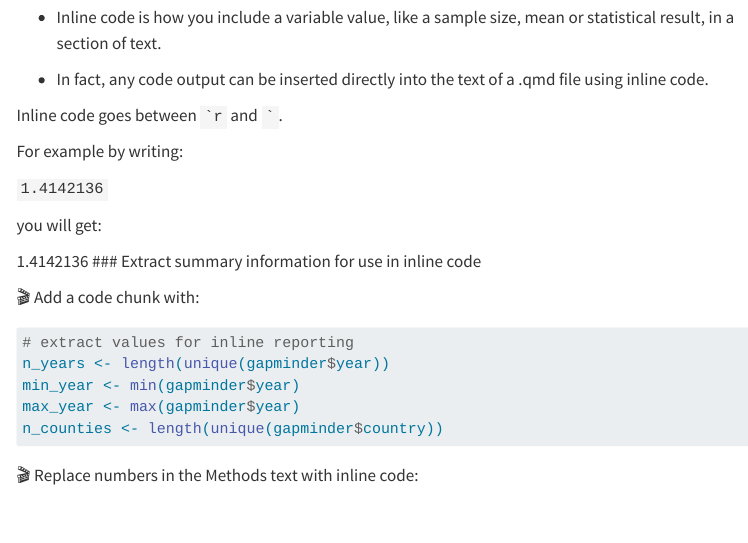
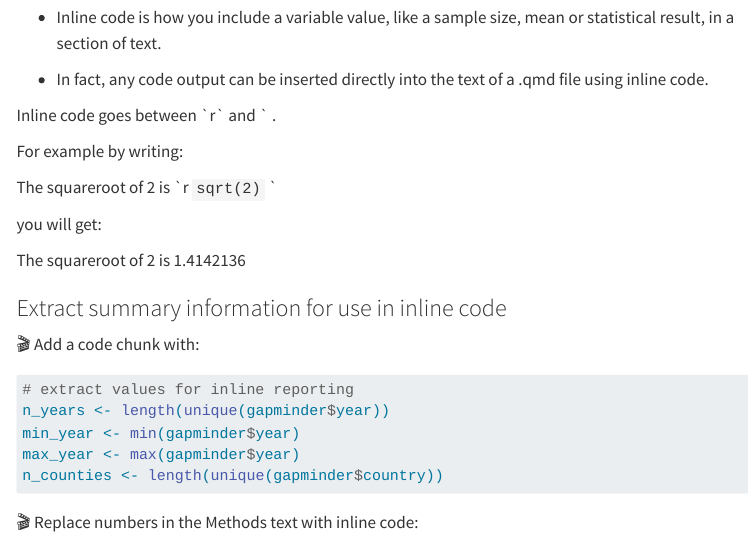
Before and after one commit to UKRI-Digital-Research-Skills-Catalyst/quarto-intro, a Quarto document (materials.qmd): the page in a window 1100 px wide, from 5180 px down. Rendered offline with R 4.5, knitr and Pandoc in place of Quarto, with nearby package versions; code that draws random numbers runs with fixed seeds of ours; menus at the side of the page are left out; long lines of code are wrapped.

Commit message:
attmpt to fix

```diff
--- a/materials.qmd
+++ b/materials.qmd
@@ -274,15 +274,17 @@ numbers?
 -   In fact, any code output can be inserted directly into the text of a
     .qmd file using inline code.
 
-Inline code goes between `` `r `` and `` ` ``.
+Inline code goes between \`r\` and \` .
 
 For example by writing:
 
-`` `r sqrt(2)` ``
+The squareroot of 2 is \`r `sqrt(2)` \`
 
 you will get:
 
-`r sqrt(2)` \### Extract summary information for use in inline code
+The squareroot of 2 is `r sqrt(2)`
+
+### Extract summary information for use in inline code
 
 🎬 Add a code chunk with:
 
```
